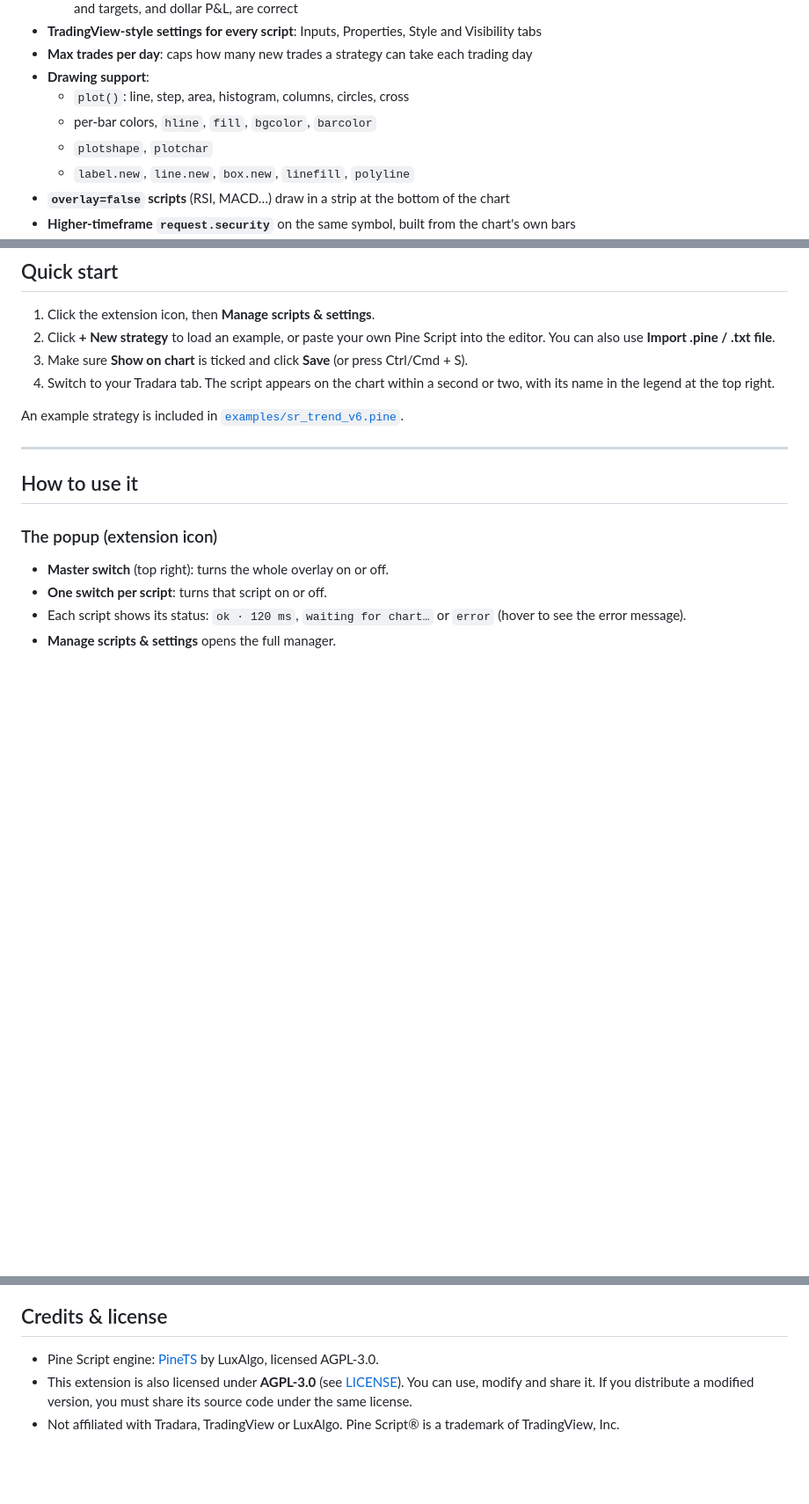
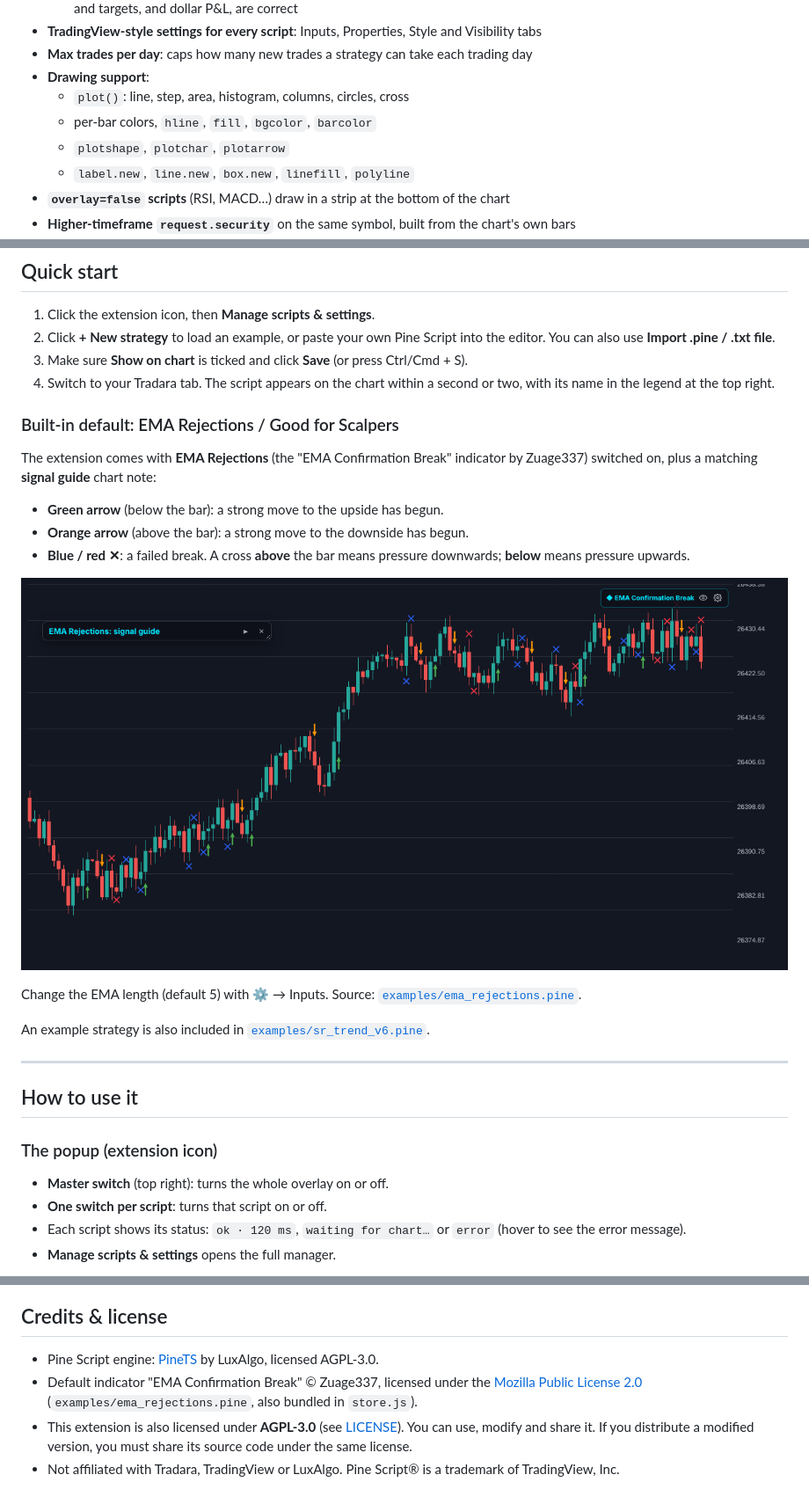
Before and after one commit to Noxxyy1998/Tradara-Chrome-Extension-PineTS-Indicators, a Markdown page: README.md, 3 parts joined by grey strips. Shown at 88% size. GitHub-like rendering; pictures changed too: docs/images/ema-rejections.png (added); blank space fills up the shorter version.

```diff
--- a/README.md
+++ b/README.md
@@ -26,7 +26,7 @@ entry/exit arrows, trade lines and a performance panel. It's powered by LuxAlgo'
 - **Drawing support**:
   - `plot()`: line, step, area, histogram, columns, circles, cross
   - per-bar colors, `hline`, `fill`, `bgcolor`, `barcolor`
-  - `plotshape`, `plotchar`
+  - `plotshape`, `plotchar`, `plotarrow`
   - `label.new`, `line.new`, `box.new`, `linefill`, `polyline`
 - **`overlay=false` scripts** (RSI, MACD…) draw in a strip at the bottom of the chart
 - **Higher-timeframe `request.security`** on the same symbol, built from the chart's own bars
@@ -66,7 +66,18 @@ Download the new version, replace the files in the same folder, then click **rel
 4. Switch to your Tradara tab. The script appears on the chart within a second or two, with its name in the legend at the
    top right.
 
-An example strategy is included in [`examples/sr_trend_v6.pine`](examples/sr_trend_v6.pine).
+### Built-in default: EMA Rejections / Good for Scalpers
+The extension comes with **EMA Rejections** (the "EMA Confirmation Break" indicator by Zuage337) switched on, plus a
+matching **signal guide** chart note:
+- **Green arrow** (below the bar): a strong move to the upside has begun.
+- **Orange arrow** (above the bar): a strong move to the downside has begun.
+- **Blue / red ✕**: a failed break. A cross **above** the bar means pressure downwards; **below** means pressure upwards.
+
+![EMA Rejections on a chart](docs/images/ema-rejections.png)
+
+Change the EMA length (default 5) with ⚙ → Inputs. Source: [`examples/ema_rejections.pine`](examples/ema_rejections.pine).
+
+An example strategy is also included in [`examples/sr_trend_v6.pine`](examples/sr_trend_v6.pine).
 
 ---
 
@@ -248,6 +259,8 @@ icons/, docs/          Icons and screenshots
 ## Credits & license
 
 - Pine Script engine: [PineTS](https://github.com/LuxAlgo/PineTS) by LuxAlgo, licensed AGPL-3.0.
+- Default indicator "EMA Confirmation Break" © Zuage337, licensed under the [Mozilla Public License 2.0](https://mozilla.org/MPL/2.0/)
+  (`examples/ema_rejections.pine`, also bundled in `store.js`).
 - This extension is also licensed under **AGPL-3.0** (see [LICENSE](LICENSE)). You can use, modify and share it. If you
   distribute a modified version, you must share its source code under the same license.
 - Not affiliated with Tradara, TradingView or LuxAlgo. Pine Script® is a trademark of TradingView, Inc.
```
Also changed, not shown: 7 other files.
